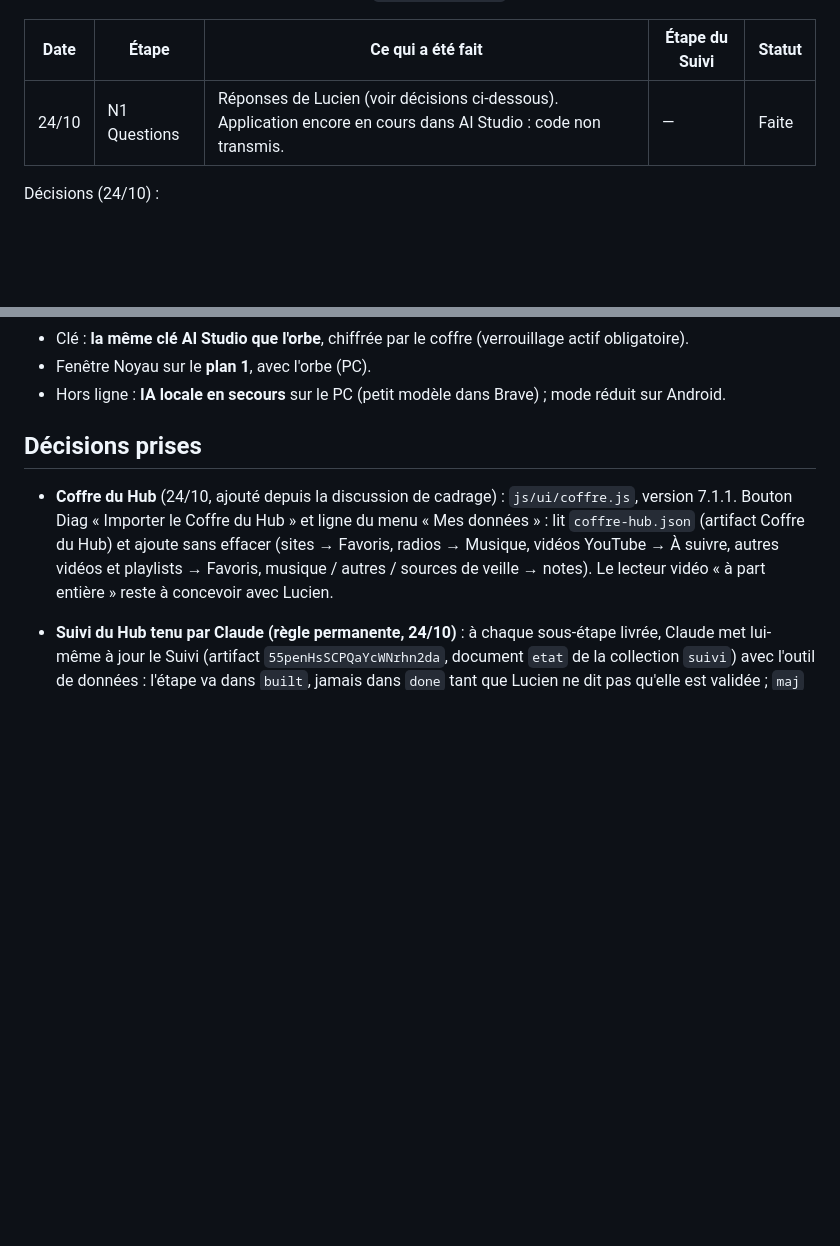
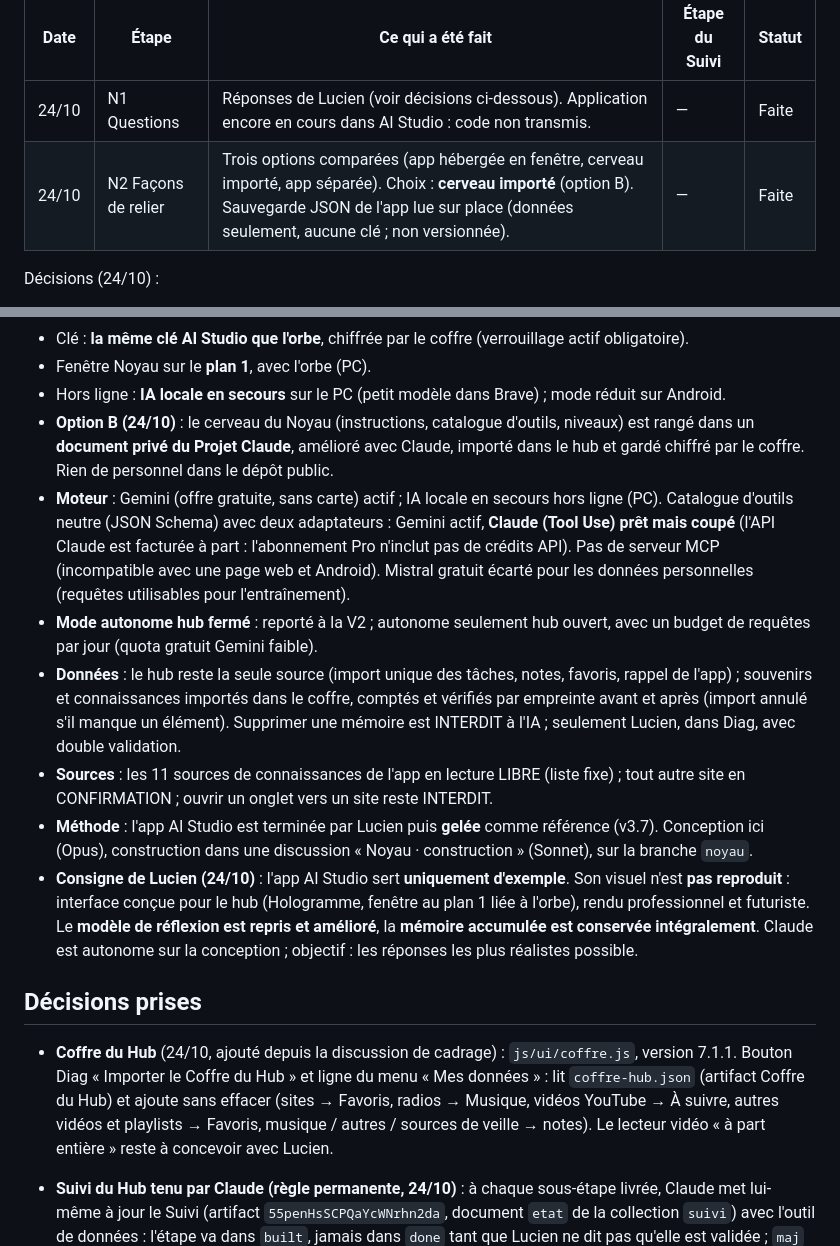
Before and after one commit to lulu78440/hub, a Markdown page: maquettes/journal-de-bord.md, 2 parts joined by grey strips. GitHub-like rendering; blank space fills up the shorter version.

Commit message:
Noyau · étape 2 : option B retenue, décisions et consigne de Lucien au journal
Co-Authored-By: Claude Opus 5.5 <noreply@anthropic.com>
Claude-Session: https://claude.ai/code/session_01SgvNisDfZktKR4JHET9A3f

```diff
--- a/maquettes/journal-de-bord.md
+++ b/maquettes/journal-de-bord.md
@@ -144,6 +144,7 @@ Travail sur la branche `noyau` uniquement, fichiers propres (`js/noyau/…`, fen
 | Date | Étape | Ce qui a été fait | Étape du Suivi | Statut |
 | --- | --- | --- | --- | --- |
 | 24/10 | N1 Questions | Réponses de Lucien (voir décisions ci-dessous). Application encore en cours dans AI Studio : code non transmis. | — | Faite |
+| 24/10 | N2 Façons de relier | Trois options comparées (app hébergée en fenêtre, cerveau importé, app séparée). Choix : **cerveau importé** (option B). Sauvegarde JSON de l'app lue sur place (données seulement, aucune clé ; non versionnée). | — | Faite |
 
 Décisions (24/10) :
 - L'application est une app « Build » d'AI Studio, pas terminée. Lucien la finit dans AI Studio ; le hub reprendra ses **instructions et son catalogue d'actions**, pas forcément son code (à confirmer à l'étape 2).
@@ -156,6 +157,13 @@ Décisions (24/10) :
 - Clé : **la même clé AI Studio que l'orbe**, chiffrée par le coffre (verrouillage actif obligatoire).
 - Fenêtre Noyau sur le **plan 1**, avec l'orbe (PC).
 - Hors ligne : **IA locale en secours** sur le PC (petit modèle dans Brave) ; mode réduit sur Android.
+- **Option B (24/10)** : le cerveau du Noyau (instructions, catalogue d'outils, niveaux) est rangé dans un **document privé du Projet Claude**, amélioré avec Claude, importé dans le hub et gardé chiffré par le coffre. Rien de personnel dans le dépôt public.
+- **Moteur** : Gemini (offre gratuite, sans carte) actif ; IA locale en secours hors ligne (PC). Catalogue d'outils neutre (JSON Schema) avec deux adaptateurs : Gemini actif, **Claude (Tool Use) prêt mais coupé** (l'API Claude est facturée à part : l'abonnement Pro n'inclut pas de crédits API). Pas de serveur MCP (incompatible avec une page web et Android). Mistral gratuit écarté pour les données personnelles (requêtes utilisables pour l'entraînement).
+- **Mode autonome hub fermé** : reporté à la V2 ; autonome seulement hub ouvert, avec un budget de requêtes par jour (quota gratuit Gemini faible).
+- **Données** : le hub reste la seule source (import unique des tâches, notes, favoris, rappel de l'app) ; souvenirs et connaissances importés dans le coffre, comptés et vérifiés par empreinte avant et après (import annulé s'il manque un élément). Supprimer une mémoire est INTERDIT à l'IA ; seulement Lucien, dans Diag, avec double validation.
+- **Sources** : les 11 sources de connaissances de l'app en lecture LIBRE (liste fixe) ; tout autre site en CONFIRMATION ; ouvrir un onglet vers un site reste INTERDIT.
+- **Méthode** : l'app AI Studio est terminée par Lucien puis **gelée** comme référence (v3.7). Conception ici (Opus), construction dans une discussion « Noyau · construction » (Sonnet), sur la branche `noyau`.
+- **Consigne de Lucien (24/10)** : l'app AI Studio sert **uniquement d'exemple**. Son visuel n'est **pas reproduit** : interface conçue pour le hub (Hologramme, fenêtre au plan 1 liée à l'orbe), rendu professionnel et futuriste. Le **modèle de réflexion est repris et amélioré**, la **mémoire accumulée est conservée intégralement**. Claude est autonome sur la conception ; objectif : les réponses les plus réalistes possible.
 
 ## Décisions prises
 
```
